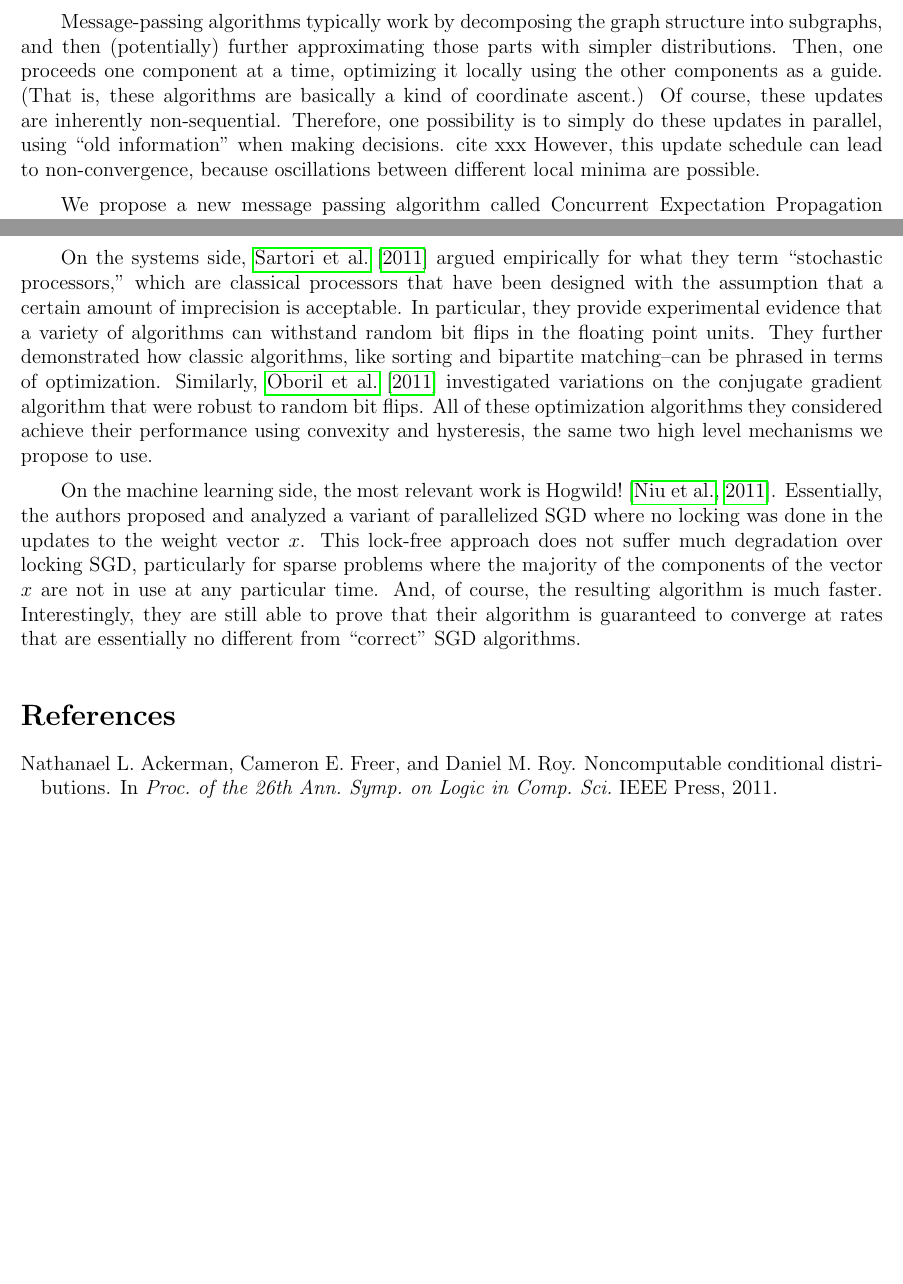
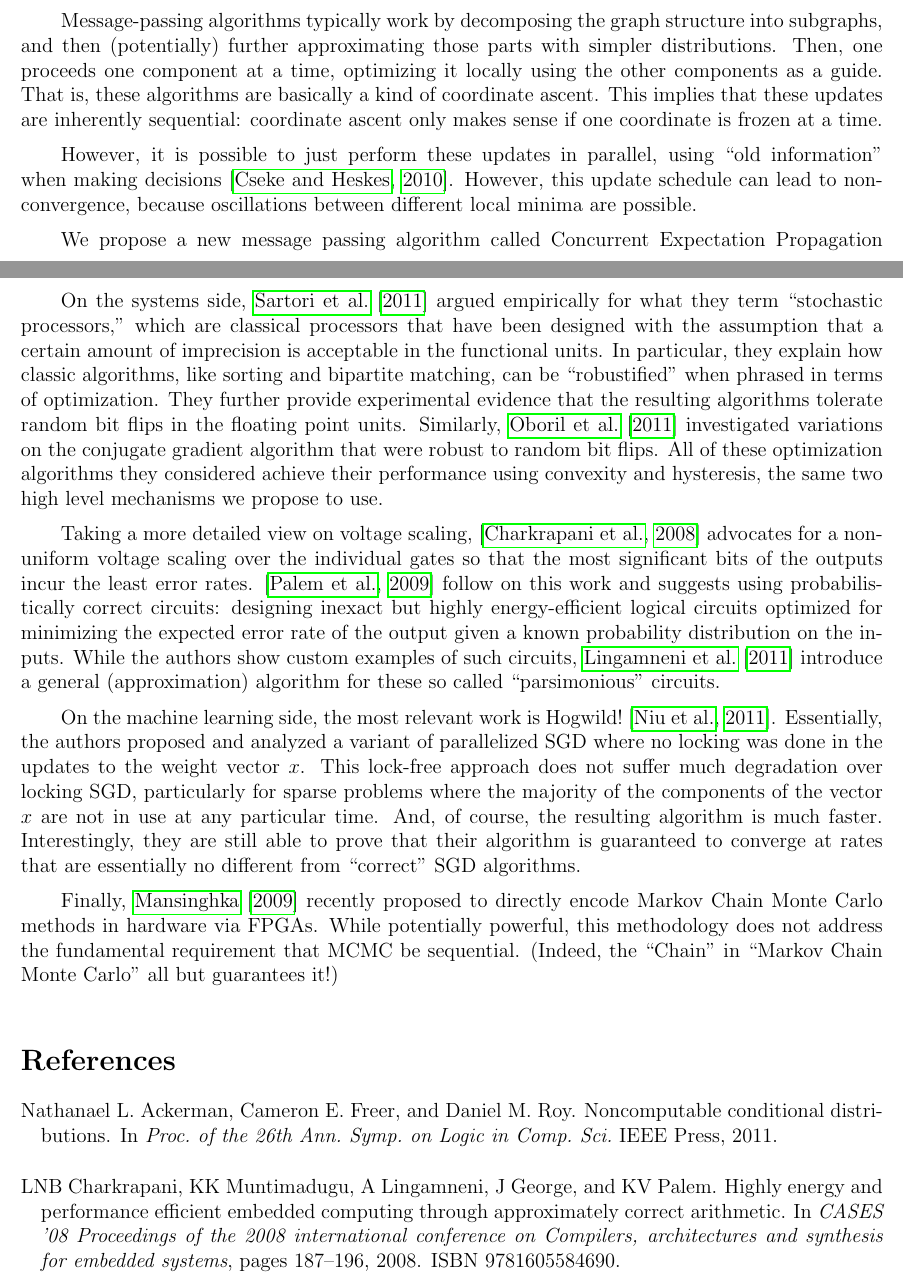
Before and after one commit to dlwh/cs252, a LaTeX document (newproposal/newproposal.tex, which reads newproposal/refs.bib): two parts of pages 1 and 3 of 4, joined at a grey line, cut so that both start at the same text, the shorter picture padded with empty space. Compiled offline with pdfLaTeX.

Commit message:
alex's changes, plus a few of mine.

```diff
--- a/newproposal/newproposal.tex
+++ b/newproposal/newproposal.tex
@@ -85,13 +85,14 @@ Message-passing algorithms typically work by decomposing the graph
 structure into subgraphs, and then (potentially) further approximating
 those parts with simpler distributions. Then, one proceeds one
 component at a time, optimizing it locally using the other components
-as a guide. (That is, these algorithms are basically a kind of
-coordinate ascent.) Of course, these updates are inherently
-non-sequential. Therefore, one possibility is to simply do these
-updates in parallel, using ``old information'' when making decisions. cite xxx
-However, this update schedule can lead to
-non-convergence, because oscillations between different local minima
-are possible.
+as a guide. That is, these algorithms are basically a kind of
+coordinate ascent. This implies that these updates are inherently
+sequential: coordinate ascent only makes sense if one coordinate is frozen at a time.
+
+However, it is possible to just perform these updates in parallel,
+using ``old information'' when making decisions~\citep{CsekeHeskes2010}.
+However, this update schedule can lead to non-convergence, because
+oscillations between different local minima are possible.
 
 \begin{comment}
 Consider a probability distribution over two binary variables $x_1$ and $x_2$
@@ -109,3 +110,4 @@ including both discrete and non-discrete distributions.
+distributions.
 
 Our algorithm works by two closely related mechanisms. First, message
 passing algorithms optimize an approximation to the true PGM that
@@ -163,18 +165,29 @@ There has been a recent uptick of interest in the area of optimization
 under error-prone and other ``incorrect'' conditions, both from the
 machine learning community and the systems community.
 
-On the systems side, \citet{sartori11stochastic} argued empirically
+On the systems side,
+\citet{sartori11stochastic} argued empirically
 for what they term ``stochastic processors,'' which are classical
 processors that have been designed with the assumption that a certain
-amount of imprecision is acceptable. In particular, they provide
-experimental evidence that a variety of algorithms can withstand
-random bit flips in the floating point units. They further demonstrated
-how classic algorithms, like sorting and bipartite matching--can
-be phrased in terms of optimization.  Similarly, \citet{oberil11numerical}
-investigated variations on the conjugate gradient algorithm that
+amount of imprecision is acceptable in the functional units. In particular, they explain how classic algorithms, like sorting and bipartite matching, can
+be ``robustified'' when phrased in terms of optimization. They further
+provide experimental evidence that the resulting algorithms tolerate
+random bit flips in the floating point units. Similarly, \citet{oberil11numerical} investigated variations on the conjugate gradient algorithm that
 were robust to random bit flips. All of these optimization algorithms
 they considered achieve their performance using convexity and
 hysteresis, the same two high level mechanisms we propose to use.
+
+Taking a more detailed view on voltage scaling, \citep{Charkrapani2008}
+advocates for a non-uniform voltage scaling over the individual
+gates so that the most significant bits of the outputs incur the
+least error rates. \citep{palem2009} follow on this work and suggests
+using probabilistically correct circuits: designing inexact but
+highly energy-efficient logical circuits optimized for minimizing
+the expected error rate of the output given a known probability
+distribution on the inputs. While the authors show custom examples
+of such circuits, \citet{Lingamneni2011} introduce a general
+(approximation) algorithm for these so called ``parsimonious''
+circuits.
 
 On the machine learning side, the most relevant work is
 Hogwild!~\citep{niu11hogwild}. Essentially, the authors proposed
@@ -188,6 +201,11 @@ still able to prove that their algorithm is guaranteed to converge
 at rates that are essentially no different from ``correct'' SGD
 algorithms.
 
+Finally, \citet{vkm} recently proposed to directly encode Markov Chain
+Monte Carlo methods in hardware via FPGAs. While potentially powerful,
+this methodology does not address the fundamental requirement that
+MCMC be sequential. (Indeed, the ``Chain'' in ``Markov Chain Monte
+Carlo'' all but guarantees it!)
 
 \bibliographystyle{plainnat}
 \bibliography{refs} \end{document}
--- a/newproposal/refs.bib
+++ b/newproposal/refs.bib
@@ -101,0 +109,19 @@ pages = {121-128},
+	year = {2011}
+}
+
+@inproceedings{Palem2009,
+	author = {Palem, Krishna V and Kedem, Zvi M and Chakrapani, Lakshmi N.B. and Lingamneni, Avinash and Muntimadugu, Kirthi Krishna},
+	booktitle = {Proceedings of the International Conference on Compilers, Architecture and Synthesis for Embedded Systems},
+	isbn = {9781605586267},
+	pages = {1--10},
+	title = {{Sustaining Moore's Law in Embedded Computing through Probabilistic and Approximate Design: Retrospects and Prospects}},
+	year = {2009}
+}
+
+@inproceedings{Charkrapani2008,
+	author = {Charkrapani, LNB and Muntimadugu, KK and Lingamneni, A and George, J and Palem, KV},
+	booktitle = {CASES '08 Proceedings of the 2008 international conference on Compilers, architectures and synthesis for embedded systems},
+	isbn = {9781605584690},
+	pages = {187--196},
+	title = {{Highly energy and performance efficient embedded computing through approximately correct arithmetic}},
+	year = {2008}
```
Also changed, not shown: newproposal/newproposal.tex (20 more changed lines), newproposal/refs.bib (15 more changed lines).
